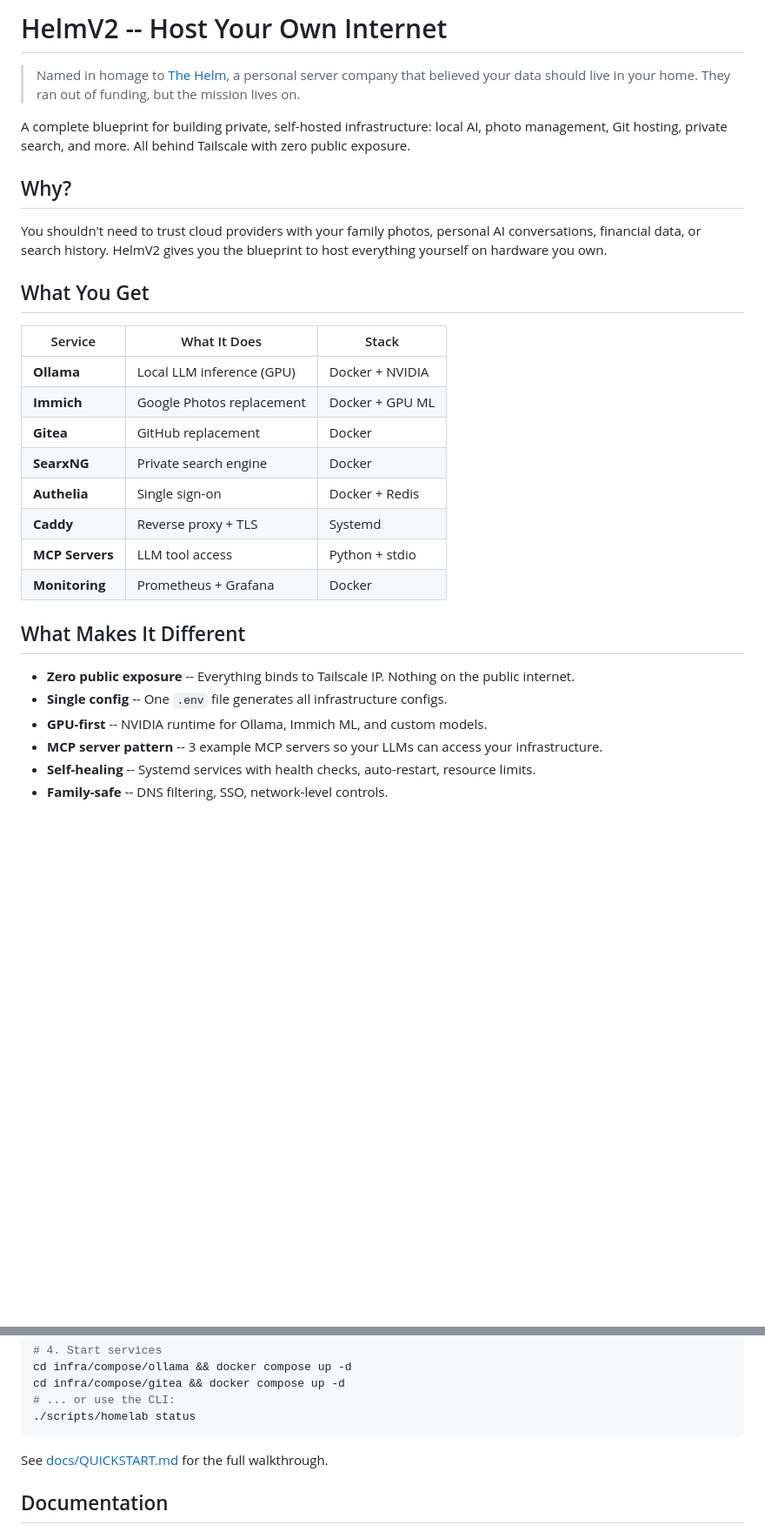
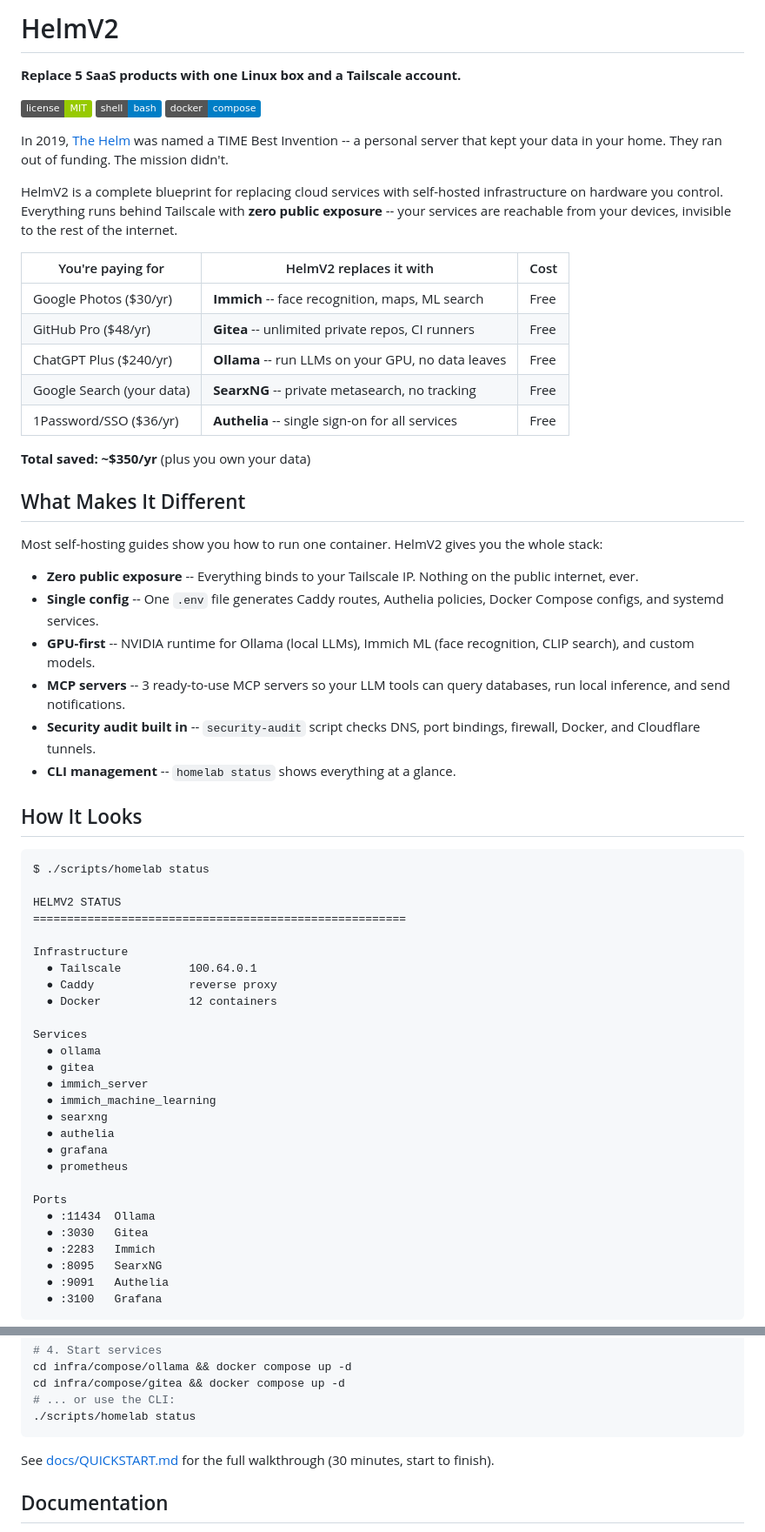
Before and after one commit to tannernicol/helm-suite, a Markdown page: README.md, 2 parts joined by grey strips. Shown at 87% size. Drawn GitHub-style; badges without logos; blank space fills up the shorter version.

````diff
--- a/README.md
+++ b/README.md
@@ -1,37 +1,65 @@
-# HelmV2 -- Host Your Own Internet
+# HelmV2
 
-> Named in homage to [The Helm](https://thehelm.com), a personal server company
-> that believed your data should live in your home. They ran out of funding, but
-> the mission lives on.
+**Replace 5 SaaS products with one Linux box and a Tailscale account.**
 
-A complete blueprint for building private, self-hosted infrastructure: local AI,
-photo management, Git hosting, private search, and more. All behind Tailscale
-with zero public exposure.
+[![License: MIT](https://img.shields.io/badge/license-MIT-green.svg)](LICENSE)
+[![Shell](https://img.shields.io/badge/shell-bash-blue.svg)](setup.sh)
+[![Docker](https://img.shields.io/badge/docker-compose-blue.svg)](infra/compose/)
 
-## Why?
+In 2019, [The Helm](https://www.theverge.com/2019/11/21/20975649/time-best-inventions-2019-list) was named a TIME Best Invention -- a personal server that kept your data in your home. They ran out of funding. The mission didn't.
 
-You shouldn't need to trust cloud providers with your family photos, personal AI
-conversations, financial data, or search history. HelmV2 gives you the
-blueprint to host everything yourself on hardware you own.
+HelmV2 is a complete blueprint for replacing cloud services with self-hosted infrastructure on hardware you control. Everything runs behind Tailscale with **zero public exposure** -- your services are reachable from your devices, invisible to the rest of the internet.
 
-## What You Get
+| You're paying for | HelmV2 replaces it with | Cost |
+|---|---|---|
+| Google Photos ($30/yr) | **Immich** -- face recognition, maps, ML search | Free |
+| GitHub Pro ($48/yr) | **Gitea** -- unlimited private repos, CI runners | Free |
+| ChatGPT Plus ($240/yr) | **Ollama** -- run LLMs on your GPU, no data leaves | Free |
+| Google Search (your data) | **SearxNG** -- private metasearch, no tracking | Free |
+| 1Password/SSO ($36/yr) | **Authelia** -- single sign-on for all services | Free |
 
-| Service | What It Does | Stack |
-|---------|-------------|-------|
-| **Ollama** | Local LLM inference (GPU) | Docker + NVIDIA |
-| **Immich** | Google Photos replacement | Docker + GPU ML |
-| **Gitea** | GitHub replacement | Docker |
-| **SearxNG** | Private search engine | Docker |
-| **Authelia** | Single sign-on | Docker + Redis |
-| **Caddy** | Reverse proxy + TLS | Systemd |
-| **MCP Servers** | LLM tool access | Python + stdio |
-| **Monitoring** | Prometheus + Grafana | Docker |
+**Total saved: ~$350/yr** (plus you own your data)
 
 ## What Makes It Different
 
-- **Zero public exposure** -- Everything binds to Tailscale IP. Nothing on the public internet.
-- **Single config** -- One `.env` file generates all infrastructure configs.
-- **GPU-first** -- NVIDIA runtime for Ollama, Immich ML, and custom models.
-- **MCP server pattern** -- 3 example MCP servers so your LLMs can access your infrastructure.
-- **Self-healing** -- Systemd services with health checks, auto-restart, resource limits.
-- **Family-safe** -- DNS filtering, SSO, network-level controls.
+Most self-hosting guides show you how to run one container. HelmV2 gives you the whole stack:
+
+- **Zero public exposure** -- Everything binds to your Tailscale IP. Nothing on the public internet, ever.
+- **Single config** -- One `.env` file generates Caddy routes, Authelia policies, Docker Compose configs, and systemd services.
+- **GPU-first** -- NVIDIA runtime for Ollama (local LLMs), Immich ML (face recognition, CLIP search), and custom models.
+- **MCP servers** -- 3 ready-to-use MCP servers so your LLM tools can query databases, run local inference, and send notifications.
+- **Security audit built in** -- `security-audit` script checks DNS, port bindings, firewall, Docker, and Cloudflare tunnels.
+- **CLI management** -- `homelab status` shows everything at a glance.
+
+## How It Looks
+
+```
+$ ./scripts/homelab status
+
+HELMV2 STATUS
+=======================================================
+
+Infrastructure
+  ● Tailscale          100.64.0.1
+  ● Caddy              reverse proxy
+  ● Docker             12 containers
+
+Services
+  ● ollama
+  ● gitea
+  ● immich_server
+  ● immich_machine_learning
+  ● searxng
+  ● authelia
+  ● grafana
+  ● prometheus
+
+Ports
+  ● :11434  Ollama
+  ● :3030   Gitea
+  ● :2283   Immich
+  ● :8095   SearxNG
+  ● :9091   Authelia
+  ● :3100   Grafana
+```
+
@@ -80,7 +127,7 @@ cd infra/compose/gitea && docker compose up -d
 ./scripts/homelab status
 ```
 
-See [docs/QUICKSTART.md](docs/QUICKSTART.md) for the full walkthrough.
+See [docs/QUICKSTART.md](docs/QUICKSTART.md) for the full walkthrough (30 minutes, start to finish).
 
 ## Documentation
 
````
Also changed, not shown: other parts of README.md (+61 -0 lines), CONTRIBUTING.md (added, +19 -0 lines).
